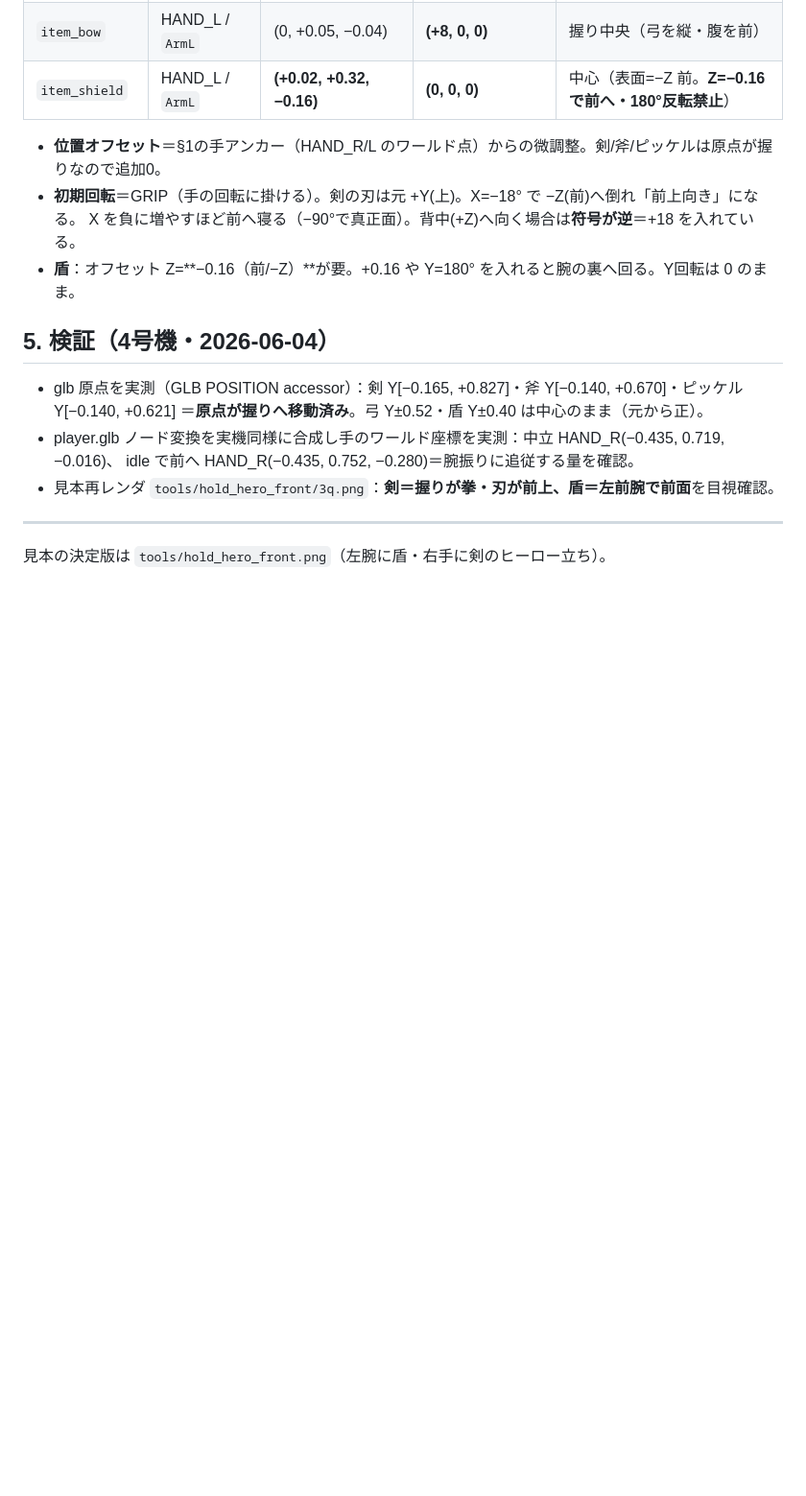
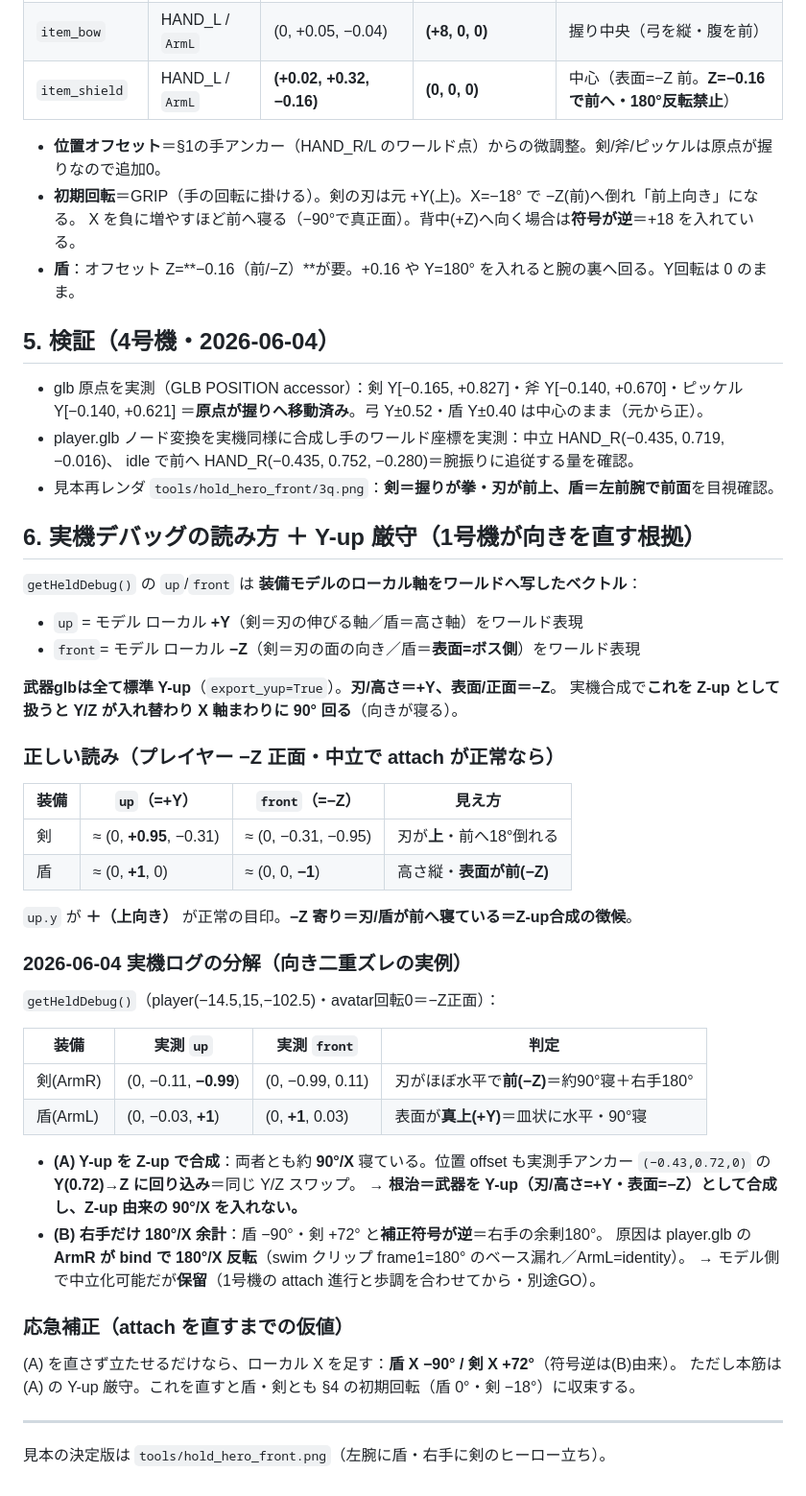
Before and after one commit to incomebase0108-alt/voxel-world, a Markdown page: models/EQUIP_HOLD.md, the part around one of its changes. Shown at 96% size. GitHub-like rendering; blank space fills up the shorter version.

Commit message:
4号機: EQUIP_HOLDに「実機デバッグの読み方＋Y-up厳守」節を追記（1号機が向き(A)を直す根拠）
- getHeldDebug() の up/front の意味（モデルローカル +Y / −Z のワールド表現）を明記。
- 武器glbは標準Y-up（刃/高さ=+Y・表面=−Z）。Z-upで合成するとY/Z入替で90°/X寝る、と警告。
- 正常時の期待値表（−Z正面）：剣 up≈(0,+0.95,−0.31)・盾 up≈(0,+1,0)。
- 2026-06-04実機ログを分解：剣up(0,−0.11,−0.99)・盾up(0,−0.03,+1)＝(A)90°寝＋(B)右手180°。
  位置offsetのY/Zスワップも同根。応急補正(盾X−90/剣X+72)と本筋(Y-up厳守)を併記。
- (B) ArmR bind 180°中立化は保留（1号機のattach進行と歩調を合わせてから・別途GO）。
- 前回commitに紛れた </content></invoke> のゴミ行を除去。

Co-Authored-By: Claude Opus 4.8 (1M context) <noreply@anthropic.com>

```diff
--- a/models/EQUIP_HOLD.md
+++ b/models/EQUIP_HOLD.md
@@ -99,6 +99,45 @@ weapon.quaternion.copy(armQuat).multiply(GRIP); // GRIP=§4の初期回転(euler
   idle で前へ HAND_R(−0.435, 0.752, −0.280)＝腕振りに追従する量を確認。
 - 見本再レンダ `tools/hold_hero_front/3q.png`：**剣＝握りが拳・刃が前上、盾＝左前腕で前面**を目視確認。
 
+## 6. 実機デバッグの読み方 ＋ Y-up 厳守（1号機が向きを直す根拠）
+
+`getHeldDebug()` の `up`/`front` は **装備モデルのローカル軸をワールドへ写したベクトル**：
+- `up`   = モデル ローカル **+Y**（剣＝刃の伸びる軸／盾＝高さ軸）をワールド表現
+- `front`= モデル ローカル **−Z**（剣＝刃の面の向き／盾＝**表面=ボス側**）をワールド表現
+
+**武器glbは全て標準 Y-up**（`export_yup=True`）。**刃/高さ＝+Y、表面/正面＝−Z**。
+実機合成で**これを Z-up として扱うと Y/Z が入れ替わり X 軸まわりに 90° 回る**（向きが寝る）。
+
+### 正しい読み（プレイヤー −Z 正面・中立で attach が正常なら）
+
+| 装備 | `up`（=+Y） | `front`（=−Z） | 見え方 |
+|---|---|---|---|
+| 剣   | ≈ (0, **+0.95**, −0.31) | ≈ (0, −0.31, −0.95) | 刃が**上**・前へ18°倒れる |
+| 盾   | ≈ (0, **+1**, 0) | ≈ (0, 0, **−1**) | 高さ縦・**表面が前(−Z)** |
+
+`up.y` が **＋（上向き）** が正常の目印。**−Z 寄り＝刃/盾が前へ寝ている＝Z-up合成の徴候**。
+
+### 2026-06-04 実機ログの分解（向き二重ズレの実例）
+
+`getHeldDebug()`（player(−14.5,15,−102.5)・avatar回転0＝−Z正面）：
+
+| 装備 | 実測 `up` | 実測 `front` | 判定 |
+|---|---|---|---|
+| 剣(ArmR) | (0, −0.11, **−0.99**) | (0, −0.99, 0.11) | 刃がほぼ水平で**前(−Z)**＝約90°寝＋右手180° |
+| 盾(ArmL) | (0, −0.03, **+1**) | (0, **+1**, 0.03) | 表面が**真上(+Y)**＝皿状に水平・90°寝 |
+
+- **(A) Y-up を Z-up で合成**：両者とも約 **90°/X** 寝ている。位置 offset も実測手アンカー
+  `(−0.43,0.72,0)` の **Y(0.72)→Z に回り込み**＝同じ Y/Z スワップ。
+  → **根治＝武器を Y-up（刃/高さ=+Y・表面=−Z）として合成し、Z-up 由来の 90°/X を入れない。**
+- **(B) 右手だけ 180°/X 余計**：盾 −90°・剣 +72° と**補正符号が逆**＝右手の余剰180°。
+  原因は player.glb の **ArmR が bind で 180°/X 反転**（swim クリップ frame1=180° のベース漏れ／ArmL=identity）。
+  → モデル側で中立化可能だが**保留**（1号機の attach 進行と歩調を合わせてから・別途GO）。
+
+### 応急補正（attach を直すまでの仮値）
+
+(A) を直さず立たせるだけなら、ローカル X を足す：**盾 X −90° / 剣 X +72°**（符号逆は(B)由来）。
+ただし本筋は (A) の Y-up 厳守。これを直すと盾・剣とも §4 の初期回転（盾 0°・剣 −18°）に収束する。
+
 ---
 
 見本の決定版は `tools/hold_hero_front.png`（左腕に盾・右手に剣のヒーロー立ち）。
```
Also changed, not shown: other parts of models/EQUIP_HOLD.md (+0 -2 lines).
